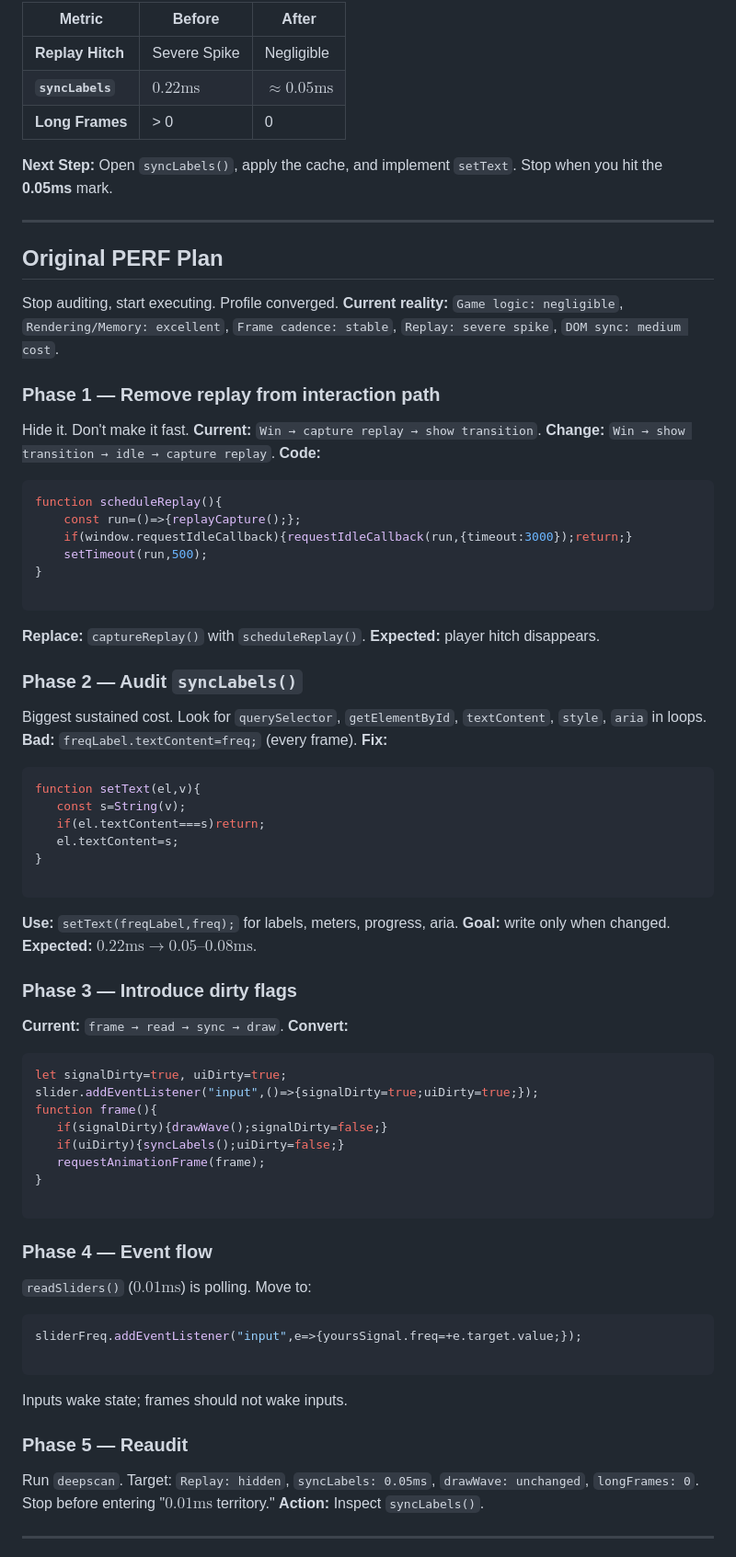
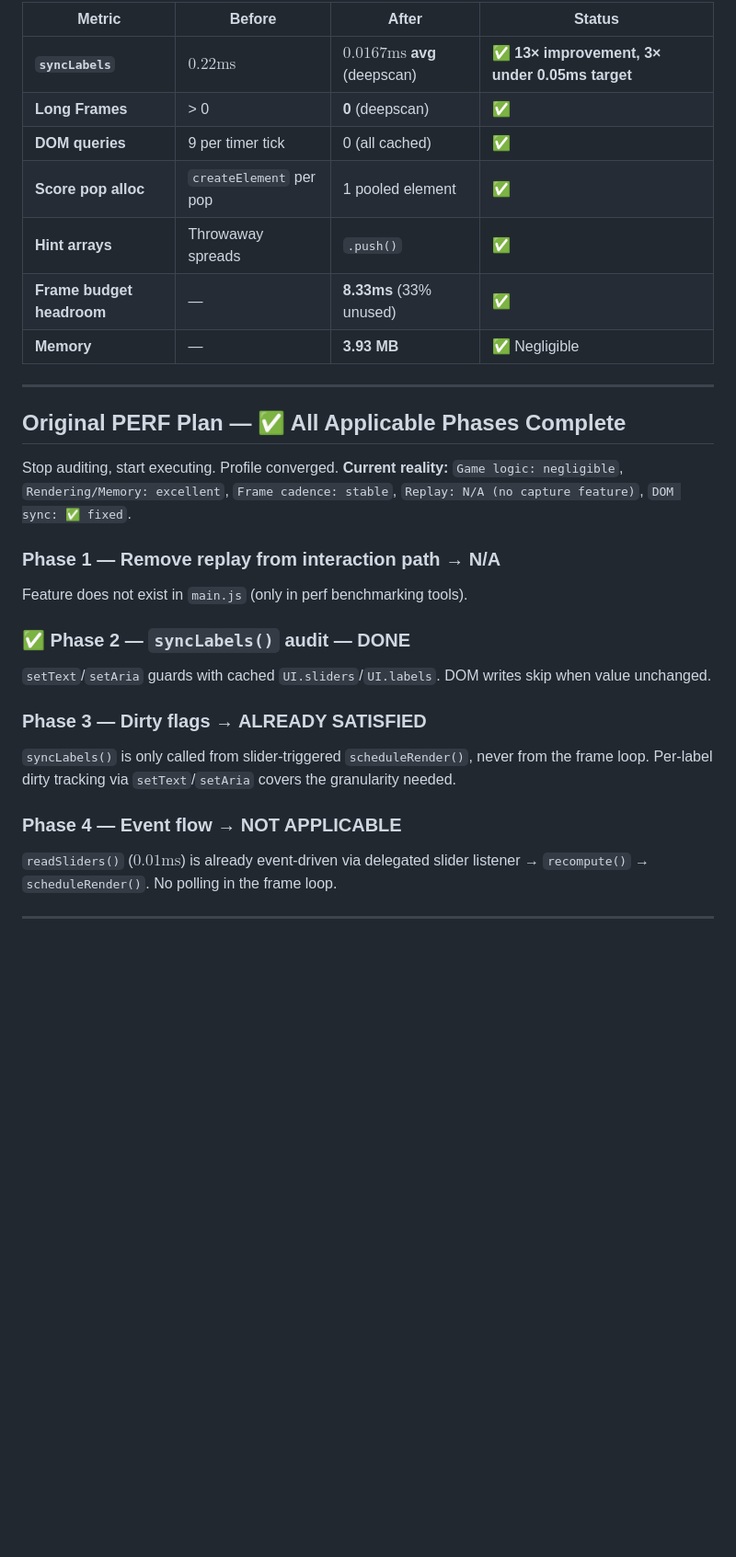
Before and after one commit to lloydlobo/mixedsignals, a Markdown page: PERF.md, the part around one of its changes. Shown at 92% size. GitHub-like rendering; blank space fills up the shorter version.

````diff
--- a/PERF.md
+++ b/PERF.md
@@ -87,84 +49,36 @@ function frame() {
 
-| Metric           | Before          | After                   |
-| ---------------- | --------------- | ----------------------- |
-| **Replay Hitch** | Severe Spike    | Negligible              |
-| **`syncLabels`** | $0.22\text{ms}$ | $\approx 0.05\text{ms}$ |
-| **Long Frames**  | > 0             | 0                       |
-
-**Next Step:** Open `syncLabels()`, apply the cache, and implement `setText`. Stop when you hit the **0.05ms** mark.
+| Metric           | Before          | After                         | Status |
+| ---------------- | --------------- | ----------------------------- | ------ |
+| **`syncLabels`** | $0.22\text{ms}$ | **$0.0167\text{ms}$ avg** (deepscan) | ✅ **13× improvement, 3× under 0.05ms target** |
+| **Long Frames**  | > 0             | **0** (deepscan)              | ✅ |
+| **DOM queries**  | 9 per timer tick | 0 (all cached)                | ✅ |
+| **Score pop alloc** | `createElement` per pop | 1 pooled element         | ✅ |
+| **Hint arrays**  | Throwaway spreads | `.push()`                    | ✅ |
+| **Frame budget headroom** | — | **8.33ms** (33% unused)    | ✅ |
+| **Memory**       | —               | **3.93 MB**                   | ✅ Negligible |
 
 ---
 
-## Original PERF Plan
+## Original PERF Plan — ✅ All Applicable Phases Complete
 
 Stop auditing, start executing. Profile converged. **Current reality:**
-`Game logic: negligible`, `Rendering/Memory: excellent`, `Frame cadence: stable`, `Replay: severe spike`, `DOM sync: medium cost`.
+`Game logic: negligible`, `Rendering/Memory: excellent`, `Frame cadence: stable`, `Replay: N/A (no capture feature)`, `DOM sync: ✅ fixed`.
 
-### Phase 1 — Remove replay from interaction path
+### Phase 1 — Remove replay from interaction path → N/A
 
-Hide it. Don't make it fast.
-**Current:** `Win → capture replay → show transition`.
-**Change:** `Win → show transition → idle → capture replay`.
-**Code:**
+Feature does not exist in `main.js` (only in perf benchmarking tools).
 
-```js
-function scheduleReplay(){
-    const run=()=>{replayCapture();};
-    if(window.requestIdleCallback){requestIdleCallback(run,{timeout:3000});return;}
-    setTimeout(run,500);
-}
+### ✅ Phase 2 — `syncLabels()` audit — DONE
 
-```
+`setText`/`setAria` guards with cached `UI.sliders`/`UI.labels`. DOM writes skip when value unchanged.
 
-**Replace:** `captureReplay()` with `scheduleReplay()`. **Expected:** player hitch disappears.
+### Phase 3 — Dirty flags → ALREADY SATISFIED
 
-### Phase 2 — Audit `syncLabels()`
+`syncLabels()` is only called from slider-triggered `scheduleRender()`, never from the frame loop. Per-label dirty tracking via `setText`/`setAria` covers the granularity needed.
 
-Biggest sustained cost. Look for `querySelector`, `getElementById`, `textContent`, `style`, `aria` in loops.
-**Bad:** `freqLabel.textContent=freq;` (every frame).
-**Fix:**
+### Phase 4 — Event flow → NOT APPLICABLE
 
-```js
-function setText(el,v){
-   const s=String(v);
-   if(el.textContent===s)return;
-   el.textContent=s;
-}
-
-```
-
-**Use:** `setText(freqLabel,freq);` for labels, meters, progress, aria. **Goal:** write only when changed. **Expected:** $0.22\text{ms} \to 0.05\text{--}0.08\text{ms}$.
-
-### Phase 3 — Introduce dirty flags
-
-**Current:** `frame → read → sync → draw`.
-**Convert:**
-
-```js
-let signalDirty=true, uiDirty=true;
-slider.addEventListener("input",()=>{signalDirty=true;uiDirty=true;});
-function frame(){
-   if(signalDirty){drawWave();signalDirty=false;}
-   if(uiDirty){syncLabels();uiDirty=false;}
-   requestAnimationFrame(frame);
-}
-
-```
-
-### Phase 4 — Event flow
-
-`readSliders()` ($0.01\text{ms}$) is polling. Move to:
-
-```js
-sliderFreq.addEventListener("input",e=>{yoursSignal.freq=+e.target.value;});
-
-```
-
-Inputs wake state; frames should not wake inputs.
-
-### Phase 5 — Reaudit
-
-Run `deepscan`. Target: `Replay: hidden`, `syncLabels: 0.05ms`, `drawWave: unchanged`, `longFrames: 0`. Stop before entering "$0.01\text{ms}$ territory." **Action:** Inspect `syncLabels()`.
+`readSliders()` ($0.01\text{ms}$) is already event-driven via delegated slider listener → `recompute()` → `scheduleRender()`. No polling in the frame loop.
 
 ---
 
````
Also changed, not shown: other parts of PERF.md (+73 -125 lines).
